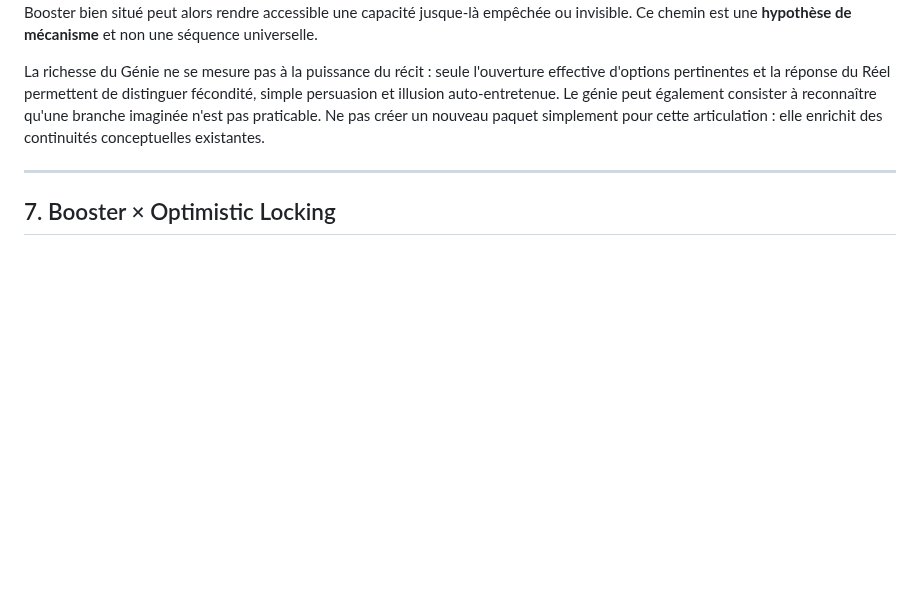
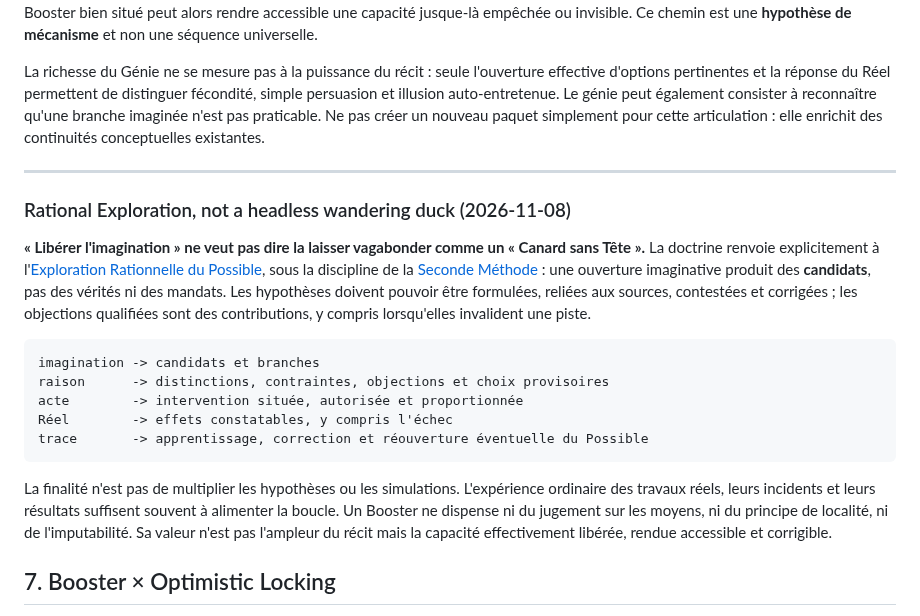
Before and after one commit to JeanHuguesRobert/barons-Mariani, a Markdown page: research/booster_principle.md, the part around the change. Rendered like a GitHub page; blank space fills up the shorter version.

Commit message:
docs(booster): bind liberated imagination to rational exploration and Second Method

````diff
--- a/research/booster_principle.md
+++ b/research/booster_principle.md
@@ -342,6 +342,32 @@ cette articulation : elle enrichit des continuités conceptuelles existantes.
 
 ---
 
+### Rational Exploration, not a headless wandering duck (2026-11-08)
+
+**« Libérer l'imagination » ne veut pas dire la laisser vagabonder comme
+un « Canard sans Tête ».** La doctrine renvoie explicitement à
+l'[Exploration Rationnelle du Possible](rational_odysseys_the_possible.md),
+sous la discipline de la [Seconde Méthode](second_method.md) : une ouverture
+imaginative produit des **candidats**, pas des vérités ni des mandats.
+Les hypothèses doivent pouvoir être formulées, reliées aux sources,
+contestées et corrigées ; les objections qualifiées sont des contributions,
+y compris lorsqu'elles invalident une piste.
+
+```text
+imagination -> candidats et branches
+raison      -> distinctions, contraintes, objections et choix provisoires
+acte        -> intervention située, autorisée et proportionnée
+Réel        -> effets constatables, y compris l'échec
+trace       -> apprentissage, correction et réouverture éventuelle du Possible
+```
+
+La finalité n'est pas de multiplier les hypothèses ou les simulations.
+L'expérience ordinaire des travaux réels, leurs incidents et leurs résultats
+suffisent souvent à alimenter la boucle. Un Booster ne dispense ni du
+jugement sur les moyens, ni du principe de localité, ni de l'imputabilité.
+Sa valeur n'est pas l'ampleur du récit mais la capacité effectivement
+libérée, rendue accessible et corrigible.
+
 ## 7. Booster × Optimistic Locking
 
 [Optimistic Mainline Governance](https://github.com/JeanHuguesRobert/cogentia/blob/main/research/optimistic_mainline_governance.md) provides a closely related operational pattern: do not try to prevent every mistake before action; prefer small, scoped, visible, reversible acts with traces and correction paths.
````
